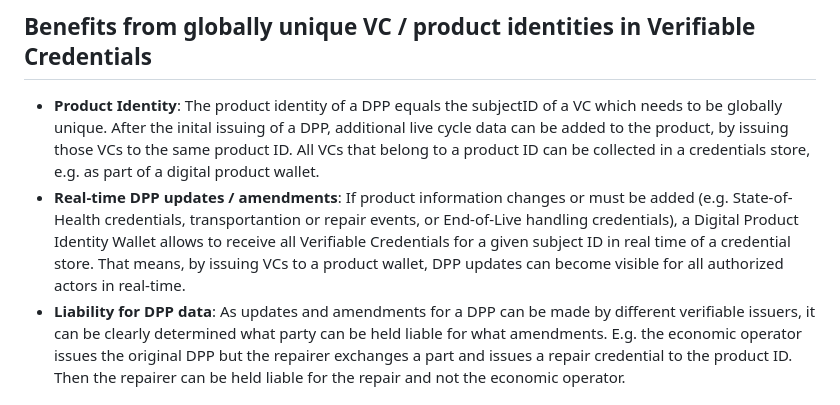
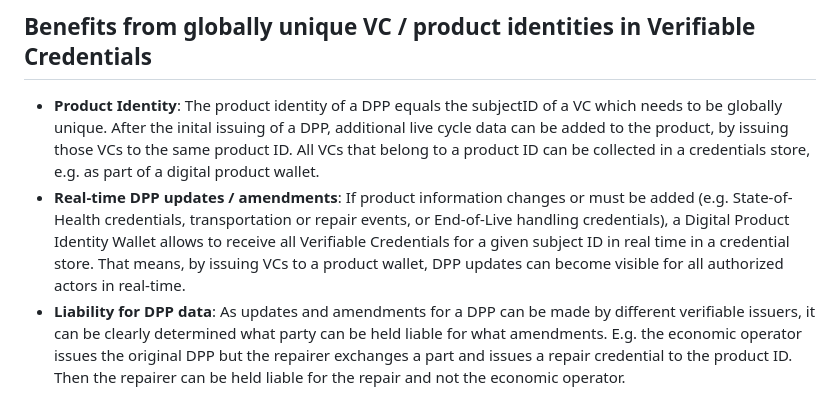
Before and after one commit to w3c/vc-dpp-bw, a Markdown page: dpp-ucr/index.md, the part around the change. GitHub-like rendering.

Commit message:
Update dpp-ucr/index.md
Co-authored-by: Ivan Herman <ivan@ivan-herman.net>

```diff
--- a/dpp-ucr/index.md
+++ b/dpp-ucr/index.md
@@ -42,7 +42,7 @@ The following list provides a number of use cases where VCs provide additional c
 ## Benefits from globally unique VC / product identities in Verifiable Credentials
 
 - **Product Identity**: The product identity of a DPP equals the subjectID of a VC which needs to be globally unique. After the inital issuing of a DPP, additional live cycle data can be added to the product, by issuing those VCs to the same  product ID. All VCs that belong to a product ID can be collected in a credentials store, e.g. as part of a digital product wallet.
-- **Real-time DPP updates / amendments**: If product information changes or must be added  (e.g. State-of-Health credentials, transportantion or repair events, or End-of-Live handling credentials), a Digital Product Identity Wallet allows to receive all Verifiable Credentials for a given subject ID in real time of a credential store. That means, by issuing VCs to a product wallet, DPP updates can become visible for all authorized actors in real-time.
+- **Real-time DPP updates / amendments**: If product information changes or must be added  (e.g. State-of-Health credentials, transportation or repair events, or End-of-Live handling credentials), a Digital Product Identity Wallet allows to receive all Verifiable Credentials for a given subject ID in real time in a credential store. That means, by issuing VCs to a product wallet, DPP updates can become visible for all authorized actors in real-time.
 - **Liability for DPP data**: As updates and amendments for a DPP can be made by different verifiable issuers, it can be clearly determined what party can be held liable for what amendments. E.g. the economic operator issues the original DPP but the repairer exchanges a part and issues a repair credential to the product ID. Then the repairer can be held liable for the repair and not the economic operator.
 
 ## Benefits from decentrally stored DPP VCs
```
